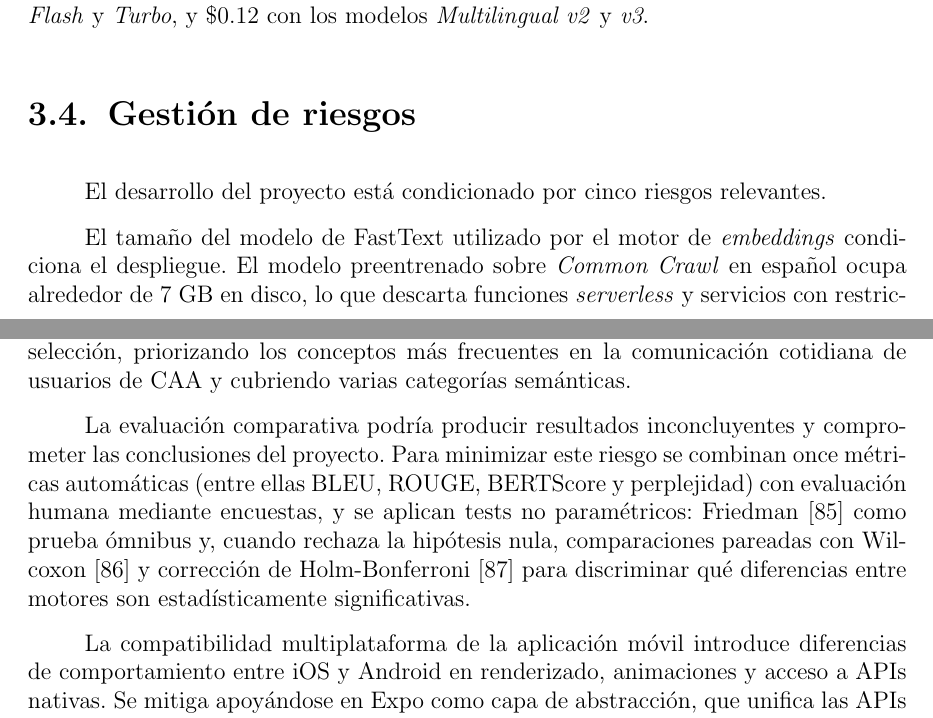
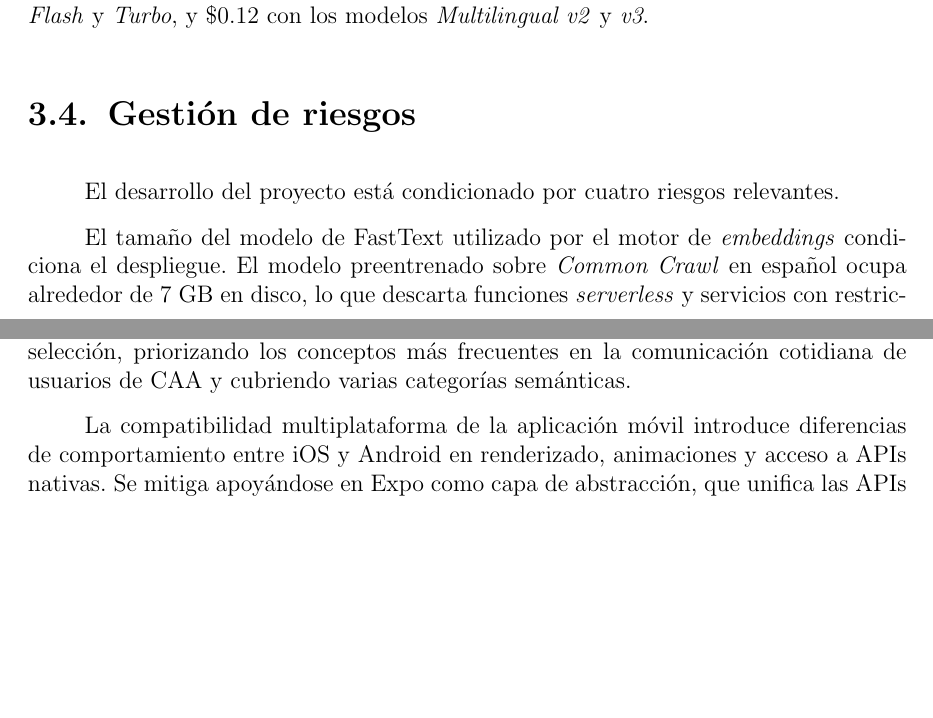
Before and after one commit to Lagaress/tfg-memory, a LaTeX document (main.tex, which reads sections/preface/projectplan.tex): two parts of pages 35 and 36 of 125, joined at a grey line, cut so that both start at the same text, the shorter picture padded with empty space. Compiled offline with pdfLaTeX.

Commit message:
Drop spurious risk about inconclusive comparative evaluation
The fourth risk in "Gestion de riesgos" was framing the use of rigorous
statistical methodology (Friedman, Wilcoxon and Holm-Bonferroni) as a
mitigation, but those tests are the experiment itself rather than a
reaction to a real project risk, and the same content was already in
"Aseguramiento de la calidad". Drop the paragraph and adjust the count
in the section opener from five to four.

Co-Authored-By: Claude Opus 4.7 (1M context) <noreply@anthropic.com>

```diff
--- a/sections/preface/projectplan.tex
+++ b/sections/preface/projectplan.tex
@@ -35,15 +35,13 @@ La API de ElevenLabs~\cite{elevenlabs2026pricing}, prevista para la síntesis de
 \section{Gestión de riesgos}
 \label{sec:riesgos}
 
-El desarrollo del proyecto está condicionado por cinco riesgos relevantes.
+El desarrollo del proyecto está condicionado por cuatro riesgos relevantes.
 
 El tamaño del modelo de FastText utilizado por el motor de \textit{embeddings} condiciona el despliegue. El modelo preentrenado sobre \textit{Common Crawl} en español ocupa alrededor de 7 GB en disco, lo que descarta funciones \textit{serverless} y servicios con restricciones de memoria. La mitigación consiste en desplegar el servidor mediante contenedores Docker con disco suficiente, lo que restringe la infraestructura pero no impide el funcionamiento.
 
 La dependencia de la API de OpenAI afecta al motor de modelos de lenguaje y a las dos hibridaciones que lo incorporan: sin acceso a Internet, la mitad de los motores deja de operar. El servidor implementa \textit{fallback} automático a la gramática formal y a la gramática enriquecida con \textit{embeddings}, que funcionan en local y permiten seguir dando servicio.
 
 El vocabulario cerrado del sistema, limitado a 232 pictogramas de ARASAAC, deja fuera cualquier concepto no representado. La mitigación se abordó en la fase de selección, priorizando los conceptos más frecuentes en la comunicación cotidiana de usuarios de CAA y cubriendo varias categorías semánticas.
-
-La evaluación comparativa podría producir resultados inconcluyentes y comprometer las conclusiones del proyecto. Para minimizar este riesgo se combinan once métricas automáticas (entre ellas BLEU, ROUGE, BERTScore y perplejidad) con evaluación humana mediante encuestas, y se aplican tests no paramétricos: Friedman~\cite{friedman1937use} como prueba ómnibus y, cuando rechaza la hipótesis nula, comparaciones pareadas con Wilcoxon~\cite{wilcoxon1945individual} y corrección de Holm-Bonferroni~\cite{holm1979simple} para discriminar qué diferencias entre motores son estadísticamente significativas.
 
 La compatibilidad multiplataforma de la aplicación móvil introduce diferencias de comportamiento entre iOS y Android en renderizado, animaciones y acceso a APIs nativas. Se mitiga apoyándose en Expo como capa de abstracción, que unifica las APIs para la mayoría de funcionalidades que la aplicación necesita.
 
```
